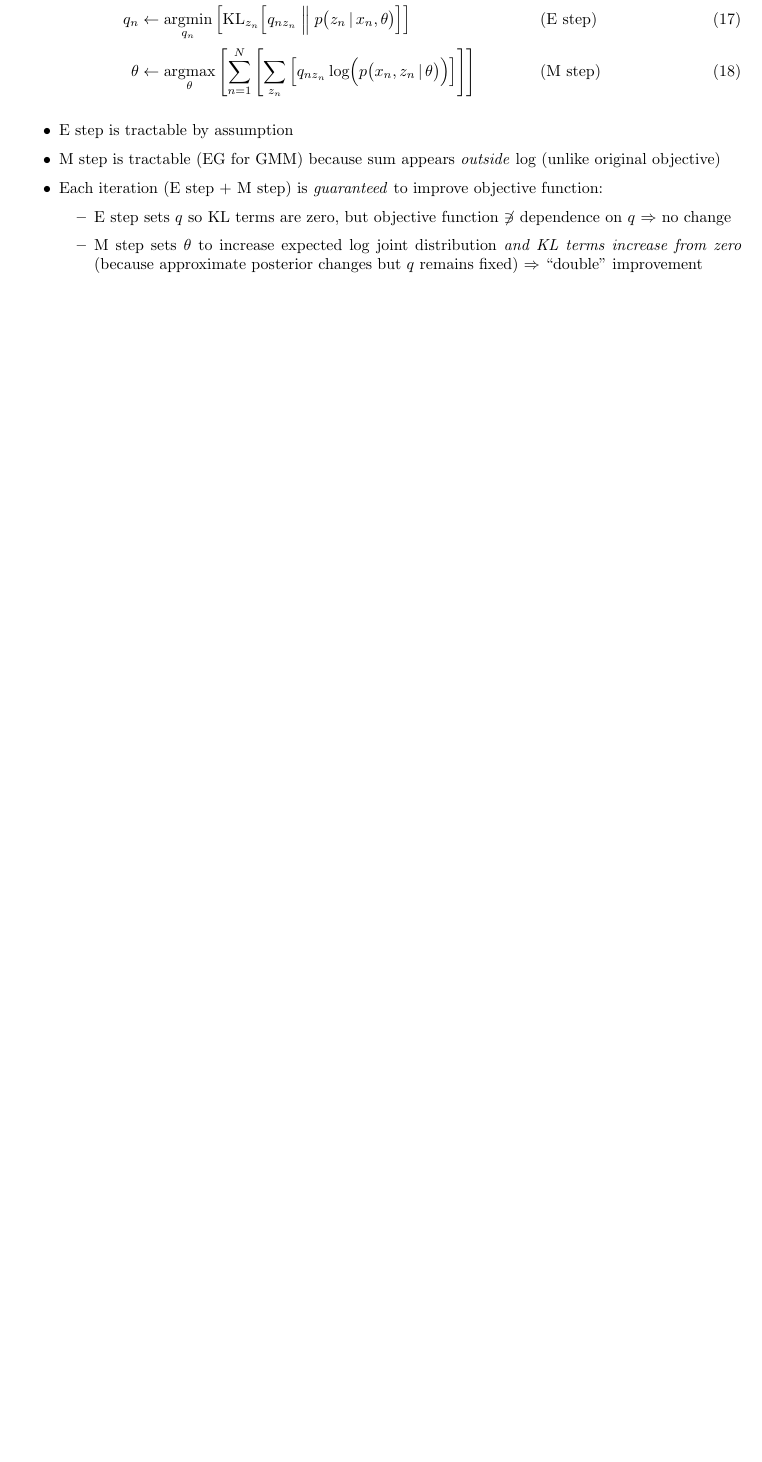
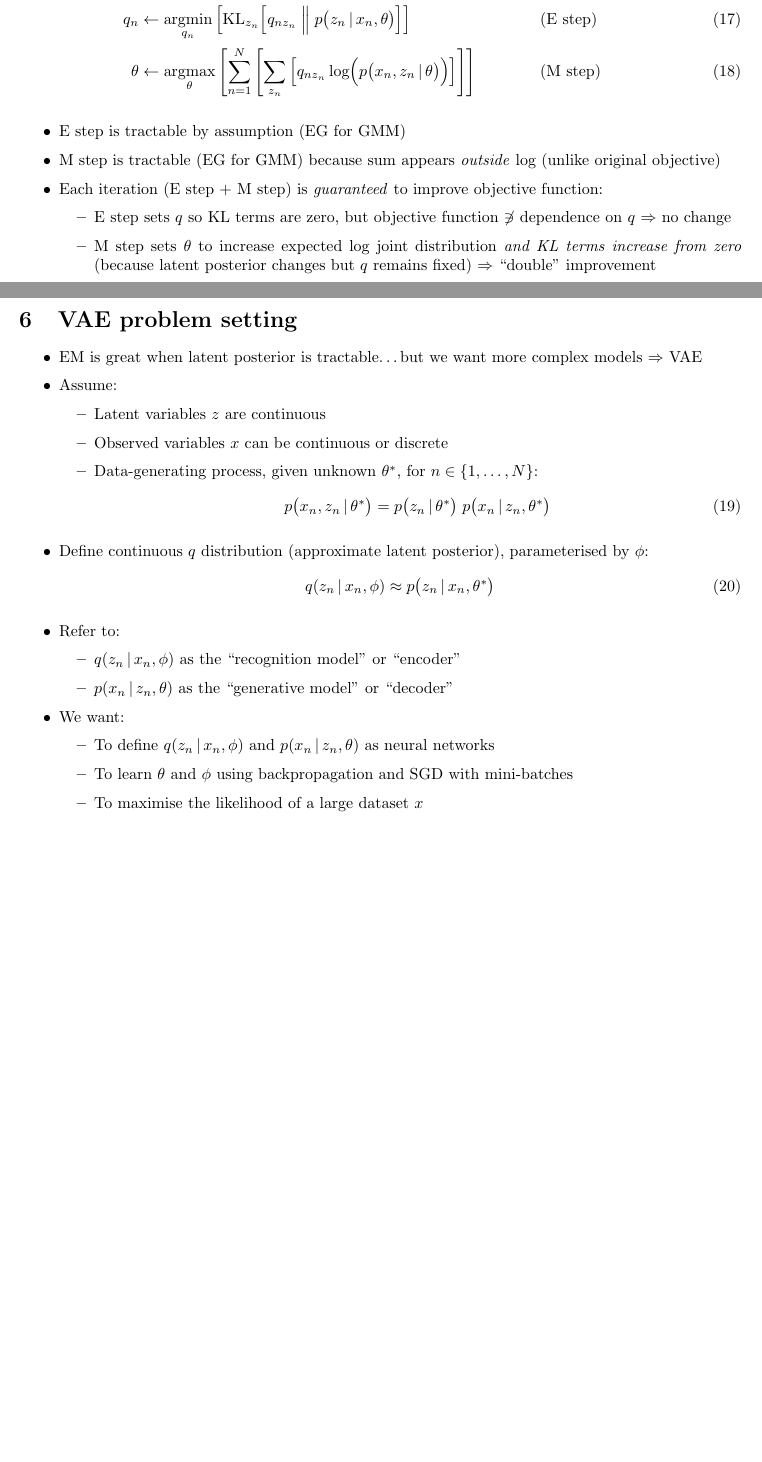
Before and after one commit to jakelevi1996/vae, a LaTeX document (docs/notes/notes.tex): part of page 6 of 7 before the commit and two parts of pages 6 and 7 of 10 after it, the two joined at a grey line, cut so that both start at the same text, the shorter picture padded with empty space. Compiled offline with pdfLaTeX.

Commit message:
Add sections `VAE problem setting, Defining the ELBO, Simplifying the ELBO`

```diff
--- a/docs/notes/notes.tex
+++ b/docs/notes/notes.tex
@@ -160,10 +160,44 @@
         q_n &\leftarrow \underset{q_n}{\text{argmin}}\left[ \text{KL}_{z_n}\Bigl[ q_{nz_n} \Bigm\Vert p\bigl(z_n \,\vert\, x_n, \theta\bigr) \Bigr] \right] && \text{(E step)} \\
         \theta &\leftarrow \underset{\theta}{\text{argmax}}\left[ \sum_{n=1}^N \left[ \sum_{z_n}\left[ q_{nz_n} \log\Bigl( p\bigl(x_n, z_n \,\vert\, \theta\bigr) \Bigr) \right] \right] \right] && \text{(M step)}
     \end{align}
-    \item E step is tractable by assumption
+    \item E step is tractable by assumption (EG for GMM)
     \item M step is tractable (EG for GMM) because sum appears \emph{outside} log (unlike original objective)
     \item Each iteration (E step + M step) is \emph{guaranteed} to improve objective function:
     \begin{itemize}
         \item E step sets $q$ so KL terms are zero, but objective function $\not\ni$ dependence on $q$ $\Rightarrow$ no change
-        \item M step sets $\theta$ to increase expected log joint distribution \emph{and KL terms increase from zero} (because approximate posterior changes but $q$ remains fixed) $\Rightarrow$ ``double'' improvement
+        \item M step sets $\theta$ to increase expected log joint distribution \emph{and KL terms increase from zero} (because latent posterior changes but $q$ remains fixed) $\Rightarrow$ ``double'' improvement
     \end{itemize}
+\end{itemize}
+
+\newpage
+\section{VAE problem setting}
+
+\begin{itemize}
+    \item EM is great when latent posterior is tractable\dots but we want more complex models $\Rightarrow$ VAE
+    \item Assume:
+    \begin{itemize}
+        \item Latent variables $z$ are continuous
+        \item Observed variables $x$ can be continuous or discrete
+        \item Data-generating process, given unknown $\theta^*$, for $n\in\{1,\dots,N\}$:
+        \begin{align}
+            p\bigl(x_n, z_n \,\vert\, \theta^*\bigr) &= p\bigl( z_n \,\vert\, \theta^* \bigr)\;p\bigl( x_n \,\vert\, z_n, \theta^* \bigr)
+        \end{align}
+    \end{itemize}
+    \item Define continuous $q$ distribution (approximate latent posterior), parameterised by $\phi$:
+    \begin{align}
+        q(z_n \,\vert\, x_n, \phi) &\approx p\bigl( z_n \,\vert\, x_n, \theta^* \bigr)
+    \end{align}
+    \item Refer to:
+    \begin{itemize}
+        \item $q(z_n \,\vert\, x_n, \phi)$ as the ``recognition model'' or ``encoder''
+        \item $p(x_n \,\vert\, z_n, \theta)$ as the ``generative model'' or ``decoder''
+    \end{itemize}
+    \item We want:
+    \begin{itemize}
+        \item To define $q(z_n \,\vert\, x_n, \phi)$ and $p(x_n \,\vert\, z_n, \theta)$ as neural networks
+        \item To learn $\theta$ and $\phi$ using backpropagation and SGD with mini-batches
+        \item To maximise the likelihood of a large dataset $x$
+    \end{itemize}
+\end{itemize}
+
+\newpage
@@ -170,3 +228,6 @@
+        &= \text{KL}\Bigl[ q(z_n \,\vert\, x_n, \phi) \Bigm\Vert p\bigl(z_n \,\vert\, \theta\bigr) \Bigr] + \mathbb{E}_{z_n\sim q} \left[ \log \Bigl( p\bigl(x_n \,\vert\, z_n, \theta\bigr) \Bigr) \right] && \text{(KL definition)}
+    \end{align}
+    \item \$1mQ: how to evaluate/estimate these terms when $q(z_n \,\vert\, x_n, \phi), p\bigl(x_n \,\vert\, z_n, \theta\bigr)$ are neural networks?
 \end{itemize}
 
 \newpage
```
Also changed, not shown: docs/notes/notes.tex (28 more changed lines).
